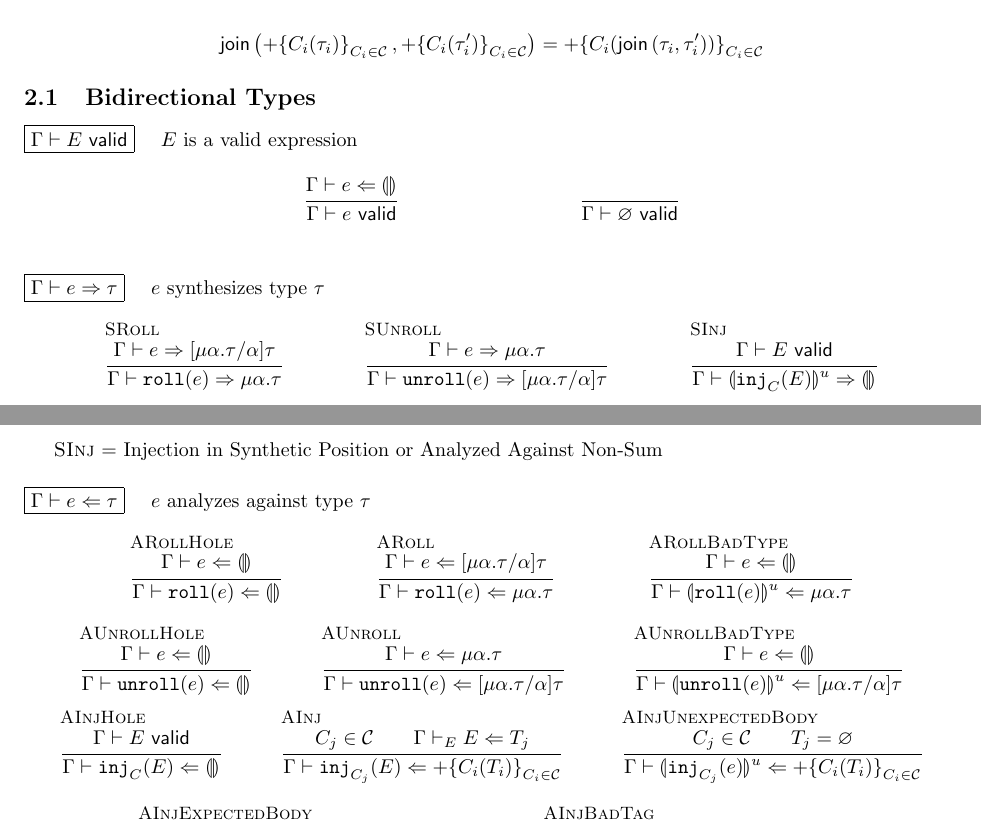
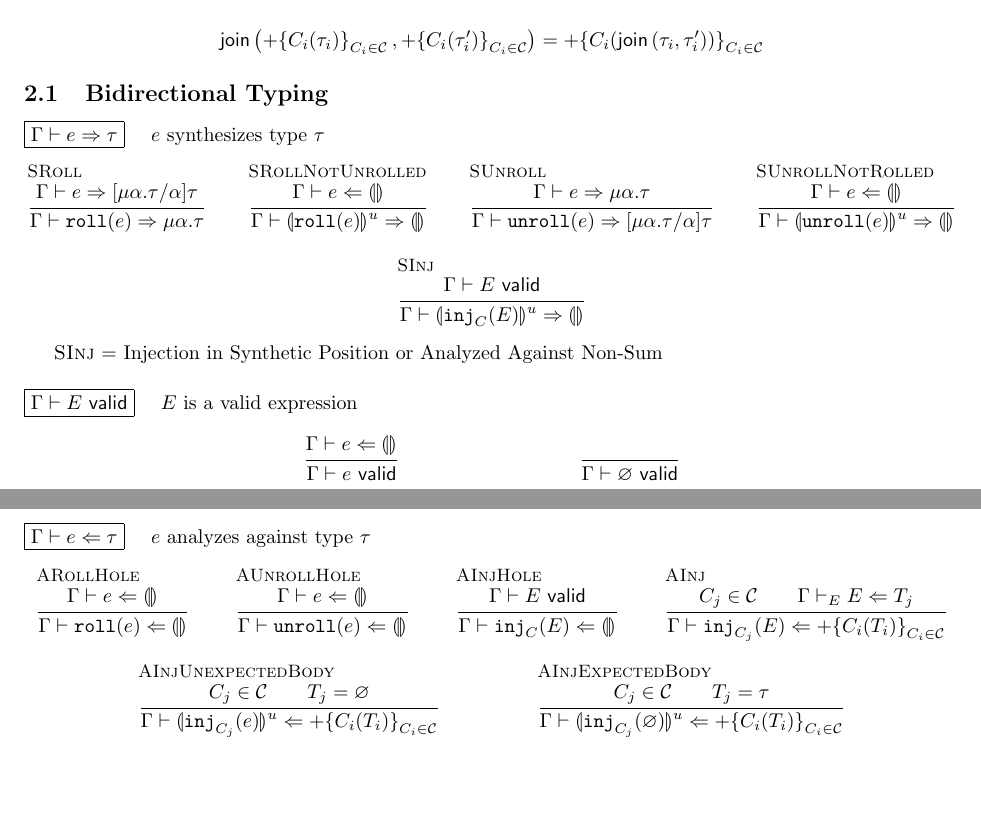
Before and after one commit to hazelgrove/phi, a LaTeX document (7-algebraic-data-types/formalism/formalism.tex): two parts of pages 1 and 2 of 5 before the commit and two parts of pages 1 and 2 of 4 after it, joined at a grey line, cut so that both start at the same text, the shorter picture padded with empty space. Compiled offline with pdfLaTeX.

Commit message:
redo bidirectional typing rules for recursive types

```diff
--- a/7-algebraic-data-types/formalism/formalism.tex
+++ b/7-algebraic-data-types/formalism/formalism.tex
@@ -162,7 +162,52 @@ $\boxed{\join{\tau_1}{\tau_2} = \tau}$
 
 % \vspace*{\baselineskip}
 
-\subsection{Bidirectional Types}
+\subsection{Bidirectional Typing}
+
+% % % % % % % % % % % % % % % % % % % % % % % % % % % % % % % % % % % % % % % %
+%  Gamma |- e => tau
+
+\noindent
+$\boxed{\syn{\Gamma}{e}{\tau}}$
+\quad $e$ synthesizes type $\tau$
+%
+\begin{mathpar}
+  \inferrule[SRoll]{
+    \syn{\Gamma}{ e }{
+      \subst{\rectype{\alpha}{\tau}}{\alpha}{\tau}
+    }
+  }{
+    \syn{\Gamma}{ \eroll{e} }{ \rectype{\alpha}{\tau} }
+  }
+
+  \inferrule[SRollNotUnrolled]{
+    \ana{\Gamma}{ e }{ \hole }
+  }{
+    \syn{\Gamma}{ \hole[\eroll{e}]^u }{ \hole }
+  }
+
+  \inferrule[SUnroll]{
+    \syn{\Gamma}{ e }{ \rectype{\alpha}{\tau} }
+  }{
+    \syn{\Gamma}{ \unroll{e} }{ \subst{ \rectype{\alpha}{\tau} }{ \alpha }{ \tau }}
+  }
+
+  \inferrule[SUnrollNotRolled]{
+    \ana{\Gamma}{ e }{ \hole }
+  }{
+    \syn{\Gamma}{ \hole[\unroll{e}]^u }{ \hole }
+  }
+
+  \inferrule[SInj]{
+    \valid{\Gamma}{E}
+  }{
+    \syn{\Gamma}{\hole[\einj{C}{E}]^u}{\hole}
+  }
+\end{mathpar}
+
+\textsc{SInj} = Injection in Synthetic Position or Analyzed Against Non-Sum
+
+\vspace*{\baselineskip}
 
 % % % % % % % % % % % % % % % % % % % % % % % % % % % % % % % % % % % % % % % %
 %  Gamma |- E valid
@@ -188,37 +233,6 @@ $\boxed{\valid{\Gamma}{E}}$
 \vspace*{\baselineskip}
 
 % % % % % % % % % % % % % % % % % % % % % % % % % % % % % % % % % % % % % % % %
-%  Gamma |- e => tau
-
-\noindent
-$\boxed{\syn{\Gamma}{e}{\tau}}$
-\quad $e$ synthesizes type $\tau$
-%
-\begin{mathpar}
-  \inferrule[SRoll]{
-    \syn{\Gamma}{ e }{ \subst{ \rectype{\alpha}{\tau} }{ \alpha }{ \tau }}
-  }{
-    \syn{\Gamma}{ \eroll{e} }{ \rectype{\alpha}{\tau} }
-  }
-
-  \inferrule[SUnroll]{
-    \syn{\Gamma}{ e }{ \rectype{\alpha}{\tau} }
-  }{
-    \syn{\Gamma}{ \unroll{e} }{ \subst{ \rectype{\alpha}{\tau} }{ \alpha }{ \tau }}
-  }
-
-  \inferrule[SInj]{
-    \valid{\Gamma}{E}
-  }{
-    \syn{\Gamma}{\hole[\einj{C}{E}]^u}{\hole}
-  }
-\end{mathpar}
-
-\textsc{SInj} = Injection in Synthetic Position or Analyzed Against Non-Sum
-
-\vspace*{\baselineskip}
-
-% % % % % % % % % % % % % % % % % % % % % % % % % % % % % % % % % % % % % % % %
 %  Gamma |- e <= tau
 
 \noindent
@@ -232,44 +246,12 @@ $\boxed{\ana{\Gamma}{e}{\tau}}$
     \ana{\Gamma}{ \eroll{e} }{\hole}
   }
 
-  \inferrule[ARoll]{
-    \ana{\Gamma}{ e }{ \subst{\rectype{\alpha}{\tau}}{\alpha}{\tau} }
-  }{
-    \ana{\Gamma}{
-      \eroll{e}
-    }{\rectype{\alpha}{\tau}}
-  }
-
-  \inferrule[ARollBadType]{
-    \ana{\Gamma}{e}{\hole}
-  }{
-    \ana{\Gamma}{
-      \hole[\eroll{e}]^u
-    }{\rectype{\alpha}{\tau}}
-  }
-\end{mathpar}
-%
-\begin{mathpar}
   \inferrule[AUnrollHole]{
     \ana{\Gamma}{e}{\hole}
   }{
     \ana{\Gamma}{ \unroll{e} }{\hole}
   }
 
-  \inferrule[AUnroll]{
-    \ana{\Gamma}{ e }{\rectype{\alpha}{\tau}}
-  }{
-    \ana{\Gamma}{ \unroll{e} }{ \subst{\rectype{\alpha}{\tau}}{\alpha}{\tau} }
-  }
-
-  \inferrule[AUnrollBadType]{
-    \ana{\Gamma}{e}{\hole}
-  }{
-    \ana{\Gamma}{ \hole[\unroll{e}]^u }{ \subst{\rectype{\alpha}{\tau}}{\alpha}{\tau} }
-  }
-\end{mathpar}
-%
-\begin{mathpar}
   \inferrule[AInjHole]{
     \valid{\Gamma}{E}
   }{
```
